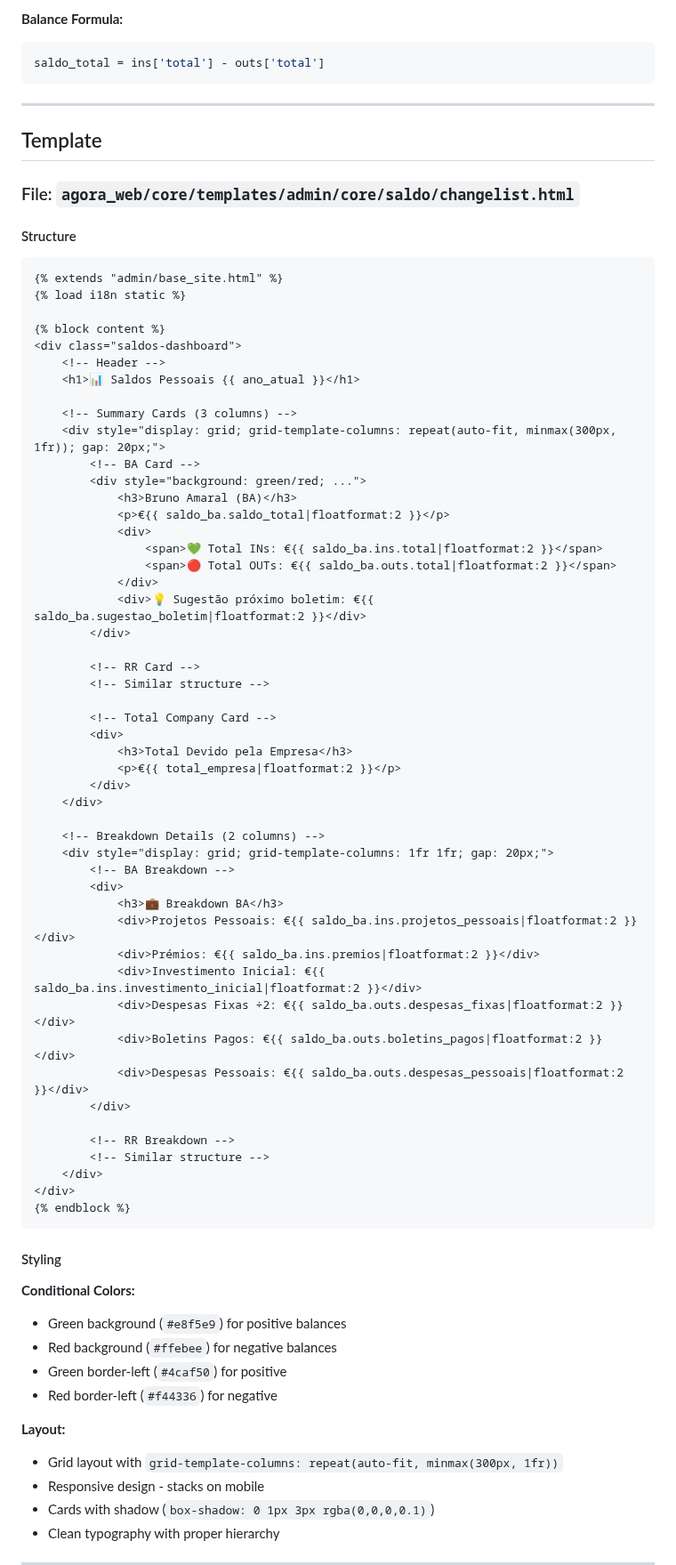
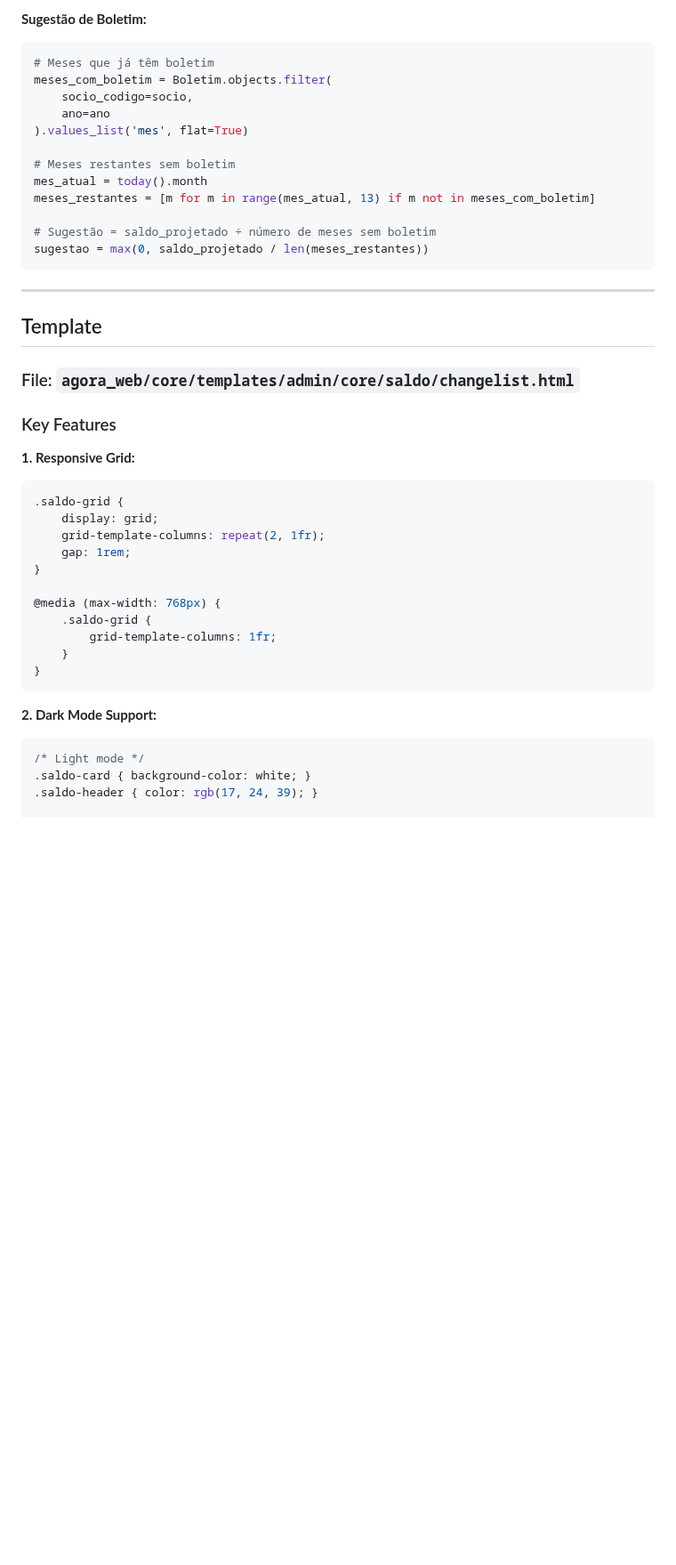
Before and after one commit to brun04maral/agora-contabilidade, a Markdown page: docs/SALDOS_DASHBOARD.md, the part around one of its changes. Shown at 89% size. GitHub-like rendering; blank space fills up the shorter version.

Commit message:
docs: completely rewrite SALDOS_DASHBOARD.md with new structure

````diff
--- a/docs/SALDOS_DASHBOARD.md
+++ b/docs/SALDOS_DASHBOARD.md
@@ -211,8 +292,19 @@ The `SaldosCalculator` class handles all balance calculations.
    ```
 
-**Balance Formula:**
+**Sugestão de Boletim:**
 ```python
-saldo_total = ins['total'] - outs['total']
+# Meses que já têm boletim
+meses_com_boletim = Boletim.objects.filter(
+    socio_codigo=socio,
+    ano=ano
+).values_list('mes', flat=True)
+
+# Meses restantes sem boletim
+mes_atual = today().month
+meses_restantes = [m for m in range(mes_atual, 13) if m not in meses_com_boletim]
+
+# Sugestão = saldo_projetado ÷ número de meses sem boletim
+sugestao = max(0, saldo_projetado / len(meses_restantes))
 ```
 
 ---
@@ -221,73 +313,26 @@ saldo_total = ins['total'] - outs['total']
 
 ### File: `agora_web/core/templates/admin/core/saldo/changelist.html`
 
-#### Structure
+### Key Features
 
-```html
-{% extends "admin/base_site.html" %}
-{% load i18n static %}
+**1. Responsive Grid:**
+```css
+.saldo-grid {
+    display: grid;
+    grid-template-columns: repeat(2, 1fr);
+    gap: 1rem;
+}
 
-{% block content %}
-<div class="saldos-dashboard">
-    <!-- Header -->
-    <h1>📊 Saldos Pessoais {{ ano_atual }}</h1>
-
-    <!-- Summary Cards (3 columns) -->
-    <div style="display: grid; grid-template-columns: repeat(auto-fit, minmax(300px, 1fr)); gap: 20px;">
-        <!-- BA Card -->
-        <div style="background: green/red; ...">
-            <h3>Bruno Amaral (BA)</h3>
-            <p>€{{ saldo_ba.saldo_total|floatformat:2 }}</p>
-            <div>
-                <span>💚 Total INs: €{{ saldo_ba.ins.total|floatformat:2 }}</span>
-                <span>🔴 Total OUTs: €{{ saldo_ba.outs.total|floatformat:2 }}</span>
-            </div>
-            <div>💡 Sugestão próximo boletim: €{{ saldo_ba.sugestao_boletim|floatformat:2 }}</div>
-        </div>
-
-        <!-- RR Card -->
-        <!-- Similar structure -->
-
-        <!-- Total Company Card -->
-        <div>
-            <h3>Total Devido pela Empresa</h3>
-            <p>€{{ total_empresa|floatformat:2 }}</p>
-        </div>
-    </div>
-
-    <!-- Breakdown Details (2 columns) -->
-    <div style="display: grid; grid-template-columns: 1fr 1fr; gap: 20px;">
-        <!-- BA Breakdown -->
-        <div>
-            <h3>💼 Breakdown BA</h3>
-            <div>Projetos Pessoais: €{{ saldo_ba.ins.projetos_pessoais|floatformat:2 }}</div>
-            <div>Prémios: €{{ saldo_ba.ins.premios|floatformat:2 }}</div>
-            <div>Investimento Inicial: €{{ saldo_ba.ins.investimento_inicial|floatformat:2 }}</div>
-            <div>Despesas Fixas ÷2: €{{ saldo_ba.outs.despesas_fixas|floatformat:2 }}</div>
-            <div>Boletins Pagos: €{{ saldo_ba.outs.boletins_pagos|floatformat:2 }}</div>
-            <div>Despesas Pessoais: €{{ saldo_ba.outs.despesas_pessoais|floatformat:2 }}</div>
-        </div>
-
-        <!-- RR Breakdown -->
-        <!-- Similar structure -->
-    </div>
-</div>
-{% endblock %}
+@media (max-width: 768px) {
+    .saldo-grid {
+        grid-template-columns: 1fr;
+    }
+}
 ```
 
-#### Styling
+**2. Dark Mode Support:**
+```css
+/* Light mode */
+.saldo-card { background-color: white; }
+.saldo-header { color: rgb(17, 24, 39); }
 
-**Conditional Colors:**
-- Green background (`#e8f5e9`) for positive balances
-- Red background (`#ffebee`) for negative balances
-- Green border-left (`#4caf50`) for positive
-- Red border-left (`#f44336`) for negative
-
-**Layout:**
-- Grid layout with `grid-template-columns: repeat(auto-fit, minmax(300px, 1fr))`
-- Responsive design - stacks on mobile
-- Cards with shadow (`box-shadow: 0 1px 3px rgba(0,0,0,0.1)`)
-- Clean typography with proper hierarchy
-
----
-
````
Also changed, not shown: other parts of docs/SALDOS_DASHBOARD.md (+260 -262 lines).
